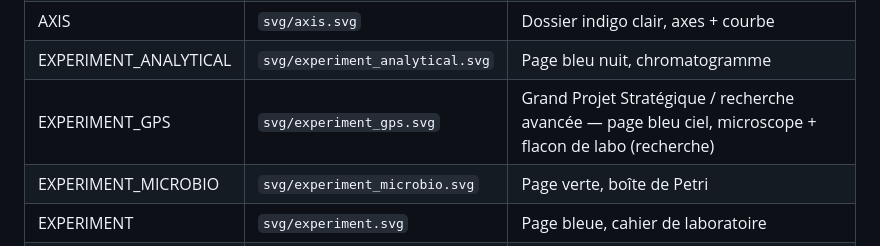
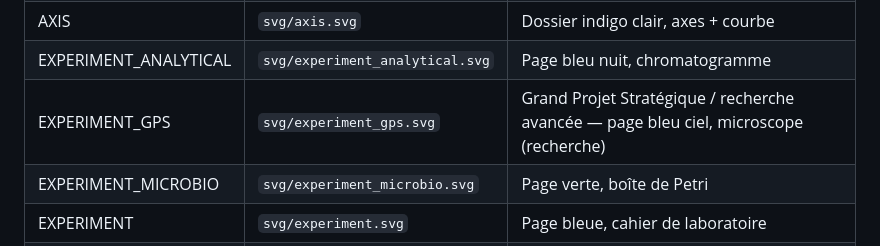
Before and after one commit to KoBa-beep/ClaudeCode-Skill, a Markdown page: idbs-polar-icons/README.md, the part around the change. Rendered like a GitHub page.

Commit message:
EXPERIMENT_GPS: microscope only, remove lab flask
Co-Authored-By: Claude Opus 5.5 <noreply@anthropic.com>
Claude-Session: https://claude.ai/code/session_01PVn8BBSS3MgHdd4fq1oaHL

```diff
--- a/idbs-polar-icons/README.md
+++ b/idbs-polar-icons/README.md
@@ -33,7 +33,7 @@
 | DOMAIN | `svg/domain.svg` | Dossier indigo, cible |
 | AXIS | `svg/axis.svg` | Dossier indigo clair, axes + courbe |
 | EXPERIMENT_ANALYTICAL | `svg/experiment_analytical.svg` | Page bleu nuit, chromatogramme |
-| EXPERIMENT_GPS | `svg/experiment_gps.svg` | Grand Projet Stratégique / recherche avancée — page bleu ciel, microscope + flacon de labo (recherche) |
+| EXPERIMENT_GPS | `svg/experiment_gps.svg` | Grand Projet Stratégique / recherche avancée — page bleu ciel, microscope (recherche) |
 | EXPERIMENT_MICROBIO | `svg/experiment_microbio.svg` | Page verte, boîte de Petri |
 | EXPERIMENT | `svg/experiment.svg` | Page bleue, cahier de laboratoire |
 | TEMPLATE | `svg/template.svg` | Page gris-bleu, mise en page |
```
Also changed, not shown: idbs-polar-icons/preview.png, 5 other files.
